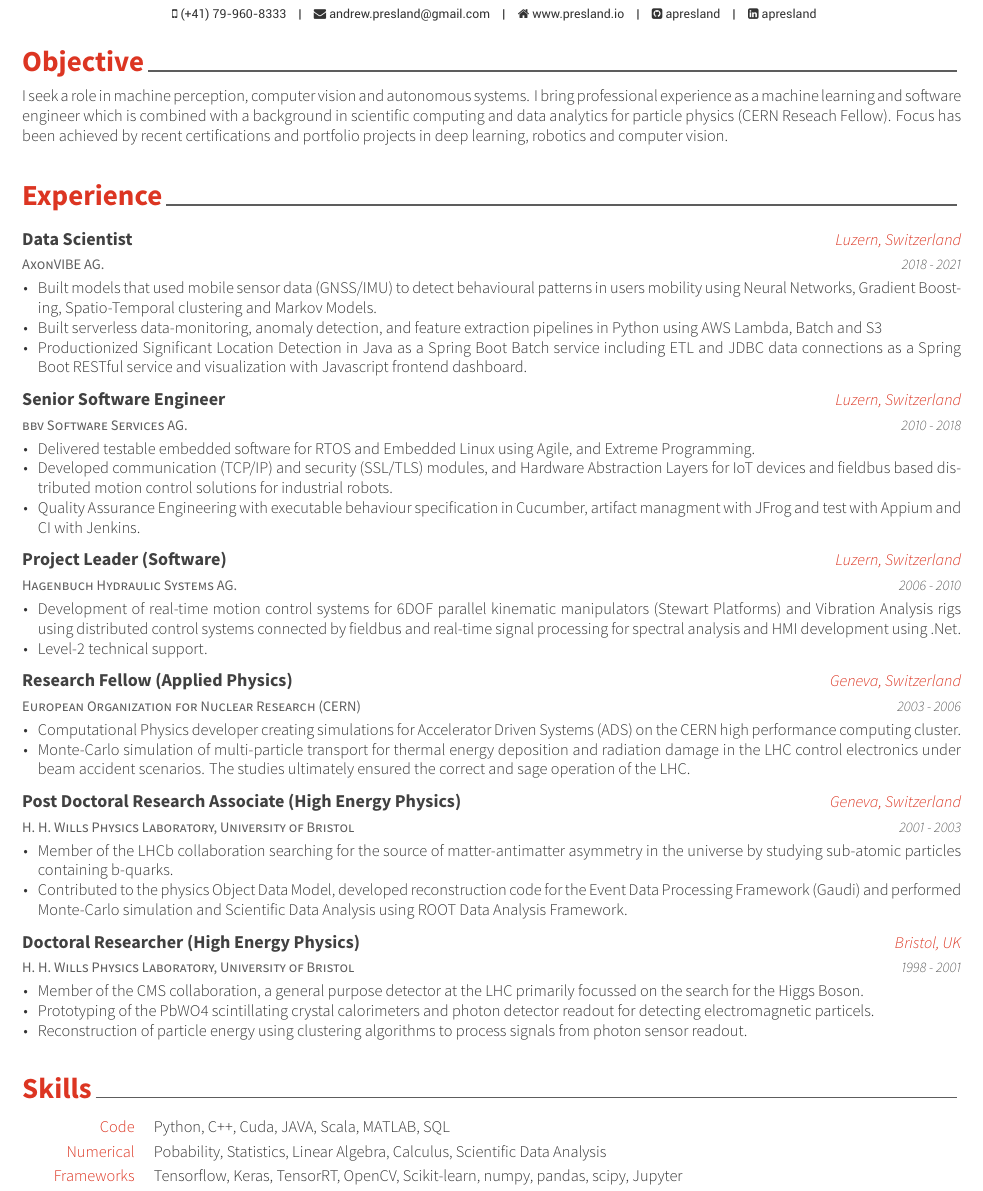
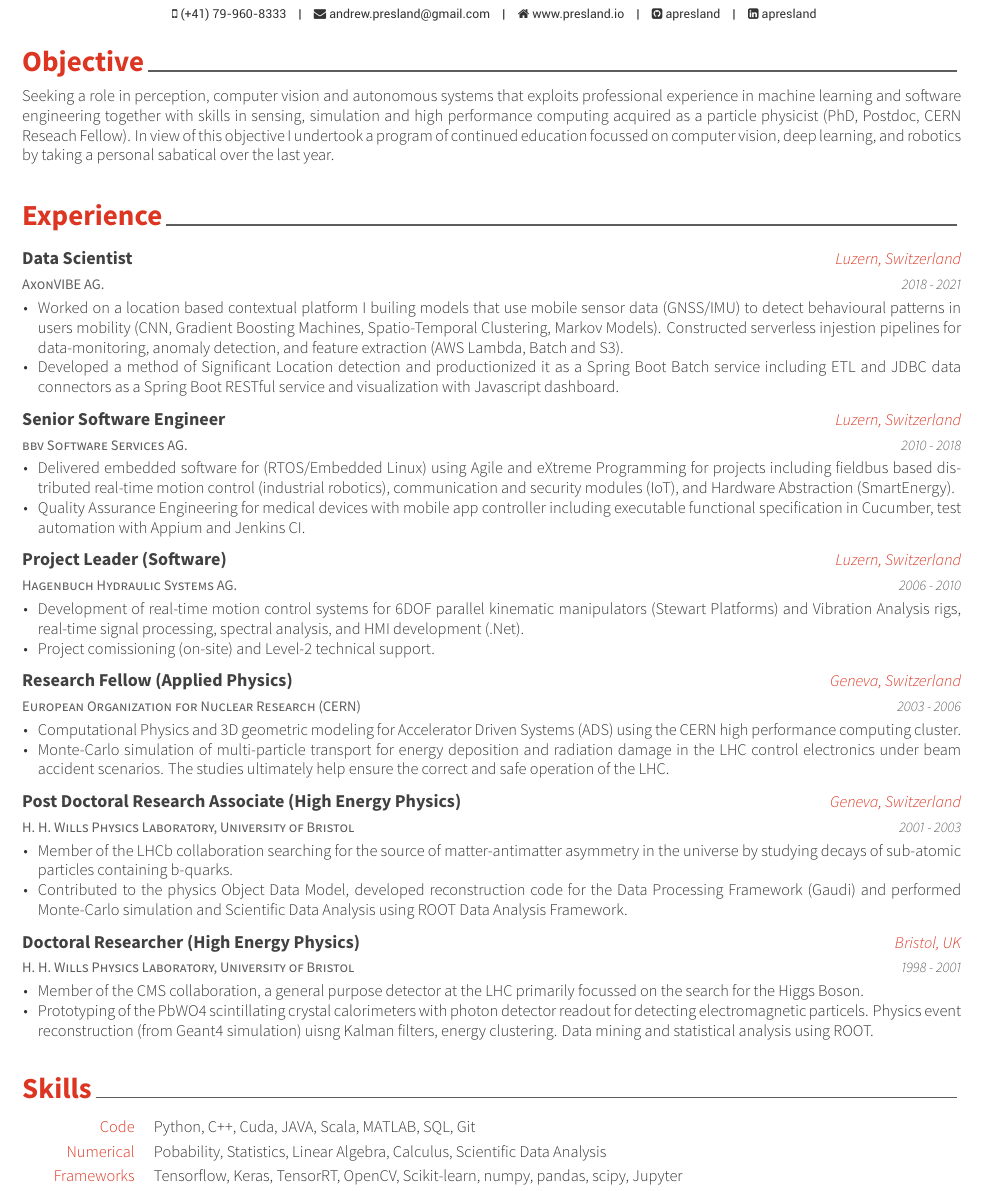
Before and after one commit to apresland/curriculum-vitae, a LaTeX CV (src/cv.tex, which reads src/cv/experience.tex, src/cv/objective.tex, src/cv/skills.tex): part of page 1 of 2, cut so that both start at the same text. The pictures show the PDF file src/cv.pdf that the author committed with the source.

Commit message:
Completed v1.0 of perception enginer CV

```diff
--- a/src/cv/experience.tex
+++ b/src/cv/experience.tex
@@ -18,16 +18,15 @@
     {
       \begin{cvitems} % Description
         \item {
-            Built models that used mobile sensor data (GNSS/IMU) to detect
-            behavioural patterns in users mobility using Neural Networks,
-            Gradient Boosting, Spatio-Temporal clustering and Markov Models.}
+            Worked on a location based contextual platform I builing models that use
+            mobile sensor data (GNSS/IMU) to detect behavioural patterns in users
+            mobility (CNN, Gradient Boosting Machines, Spatio-Temporal Clustering, Markov Models).
+            Constructed serverless injestion pipelines for data-monitoring, anomaly detection,
+            and feature extraction (AWS Lambda, Batch and S3).}
         \item {
-            Built serverless data-monitoring, anomaly detection,
-            and feature extraction pipelines in Python using AWS Lambda, Batch and S3}
-        \item {
-            Productionized Significant Location Detection in Java as a
-            Spring Boot Batch service including ETL and JDBC data connections as a Spring Boot RESTful service and
-            visualization with Javascript frontend dashboard.}
+            Developed a method of Significant Location detection and productionized it
+            as a Spring Boot Batch service including ETL and JDBC data connectors as a Spring Boot RESTful service and
+            visualization with Javascript dashboard.}
       \end{cvitems}
     }
 
@@ -40,15 +39,14 @@
 {
   \begin{cvitems} % Description
     \item {
-        Delivered testable embedded software for RTOS and Embedded Linux using Agile,
-        and Extreme Programming.}
+        Delivered embedded software for (RTOS/Embedded Linux) using
+        Agile and eXtreme Programming for projects including fieldbus based distributed real-time
+        motion control (industrial robotics), communication and security modules (IoT),
+        and Hardware Abstraction (SmartEnergy).}
     \item {
-        Developed communication (TCP/IP) and security (SSL/TLS) modules,
-        and Hardware Abstraction Layers for IoT devices and fieldbus based
-        distributed motion control solutions for industrial robots.}
-    \item {
-        Quality Assurance Engineering with executable behaviour specification in Cucumber,
-        artifact managment with JFrog and test with Appium and CI with Jenkins.
+        Quality Assurance Engineering for medical devices with mobile app controller
+        including executable functional specification in Cucumber, test automation with Appium
+        and Jenkins CI.
         }
   \end{cvitems}
 }
@@ -63,11 +61,10 @@
   \begin{cvitems} % Description
     \item {
         Development of real-time motion control systems for 6DOF parallel
-        kinematic manipulators (Stewart Platforms) and Vibration Analysis rigs
-        using distributed control systems connected by fieldbus and real-time
-        signal processing for spectral analysis and HMI development using .Net.}
+        kinematic manipulators (Stewart Platforms) and Vibration Analysis rigs,
+        real-time signal processing, spectral analysis, and HMI development (.Net).}
     \item {
-        Level-2 technical support.}
+        Project comissioning (on-site) and Level-2 technical support.}
   \end{cvitems}
 }
 
@@ -80,13 +77,13 @@
 {
   \begin{cvitems} % Description
     \item {
-        Computational Physics developer creating simulations for Accelerator
-        Driven Systems (ADS) on the CERN high performance computing cluster.}
+        Computational Physics and 3D geometric modeling for Accelerator Driven Systems (ADS) using the CERN
+        high performance computing cluster.}
     \item {
-        Monte-Carlo simulation of multi-particle transport for thermal
-        energy deposition and radiation damage in the LHC control electronics under
-        beam accident scenarios. The studies ultimately ensured the correct  and
-        sage operation of the LHC.}
+        Monte-Carlo simulation of multi-particle transport for energy deposition
+        and radiation damage in the LHC control electronics under
+        beam accident scenarios. The studies ultimately help ensure the correct  and
+        safe operation of the LHC.}
   \end{cvitems}
 }
 
@@ -100,10 +97,10 @@
   \begin{cvitems} % Description
     \item {
         Member of the LHCb collaboration searching for the source of matter-antimatter
-        asymmetry in the universe by studying sub-atomic particles containing b-quarks.}
+        asymmetry in the universe by studying decays of sub-atomic particles containing b-quarks.}
     \item {
-        Contributed to the physics Object Data Model, developed reconstruction code for
-        the Event Data Processing Framework (Gaudi) and performed Monte-Carlo simulation
+        Contributed to the physics Object Data Model, developed reconstruction code
+        for the Data Processing Framework (Gaudi) and performed Monte-Carlo simulation
         and Scientific Data Analysis using ROOT Data Analysis Framework.}
   \end{cvitems}
 }
@@ -120,11 +117,9 @@
         Member of the CMS collaboration, a general purpose detector at the LHC primarily
         focussed on the search for the Higgs Boson.}
     \item {
-        Prototyping of the PbWO4 scintillating crystal calorimeters and photon detector readout for
-        detecting electromagnetic particels.
-        }
-    \item {
-        Reconstruction of particle energy using clustering algorithms to process signals from photon sensor readout.
+        Prototyping of the PbWO4 scintillating crystal calorimeters with photon detector readout for
+        detecting electromagnetic particels. Physics event reconstruction (from Geant4 simulation)
+        uisng Kalman filters, energy clustering.  Data mining and statistical analysis using ROOT.
     }
   \end{cvitems}
 }
--- a/src/cv/objective.tex
+++ b/src/cv/objective.tex
@@ -11,10 +11,11 @@
 
 %-------------------------------------------------------------------------------
 
-I seek a role in machine perception, computer vision and autonomous systems.
-I bring professional experience as a machine learning and software engineer which is combined
-with a background in scientific computing and data analytics for particle physics
-(CERN Reseach Fellow). Focus has been achieved by recent certifications
-and portfolio projects in deep learning, robotics and computer vision.
+Seeking a role in perception, computer vision and autonomous systems that exploits
+professional experience in machine learning and software engineering together with
+skills in sensing, simulation and high performance computing acquired as a particle
+physicist (PhD, Postdoc, CERN Reseach Fellow). In view of this objective I
+undertook a program of continued education focussed on computer vision,
+deep learning, and robotics by taking a personal sabatical over the last year.
 
 \end{cvparagraph}
--- a/src/cv/skills.tex
+++ b/src/cv/skills.tex
@@ -12,7 +12,7 @@
 %---------------------------------------------------------
 \cvskill
     {Code} % Category
-    {Python, C++, Cuda, JAVA, Scala, MATLAB, SQL} % Skills
+    {Python, C++, Cuda, JAVA, Scala, MATLAB, SQL, Git} % Skills
 
 %---------------------------------------------------------
 \cvskill
```
Also changed, not shown: src/cv/courses.tex (+4 -4 lines), src/cv.pdf, 1 other file.
